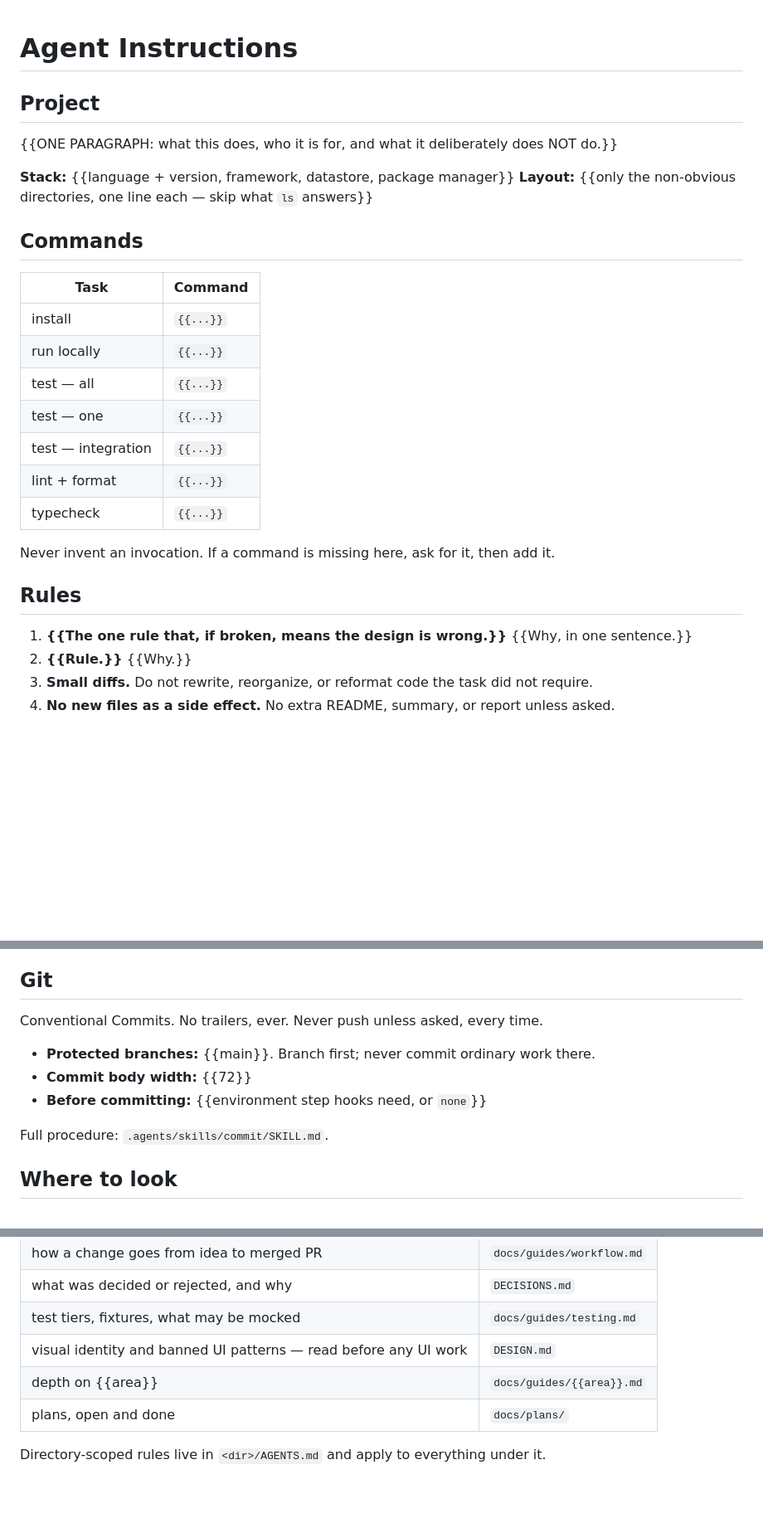
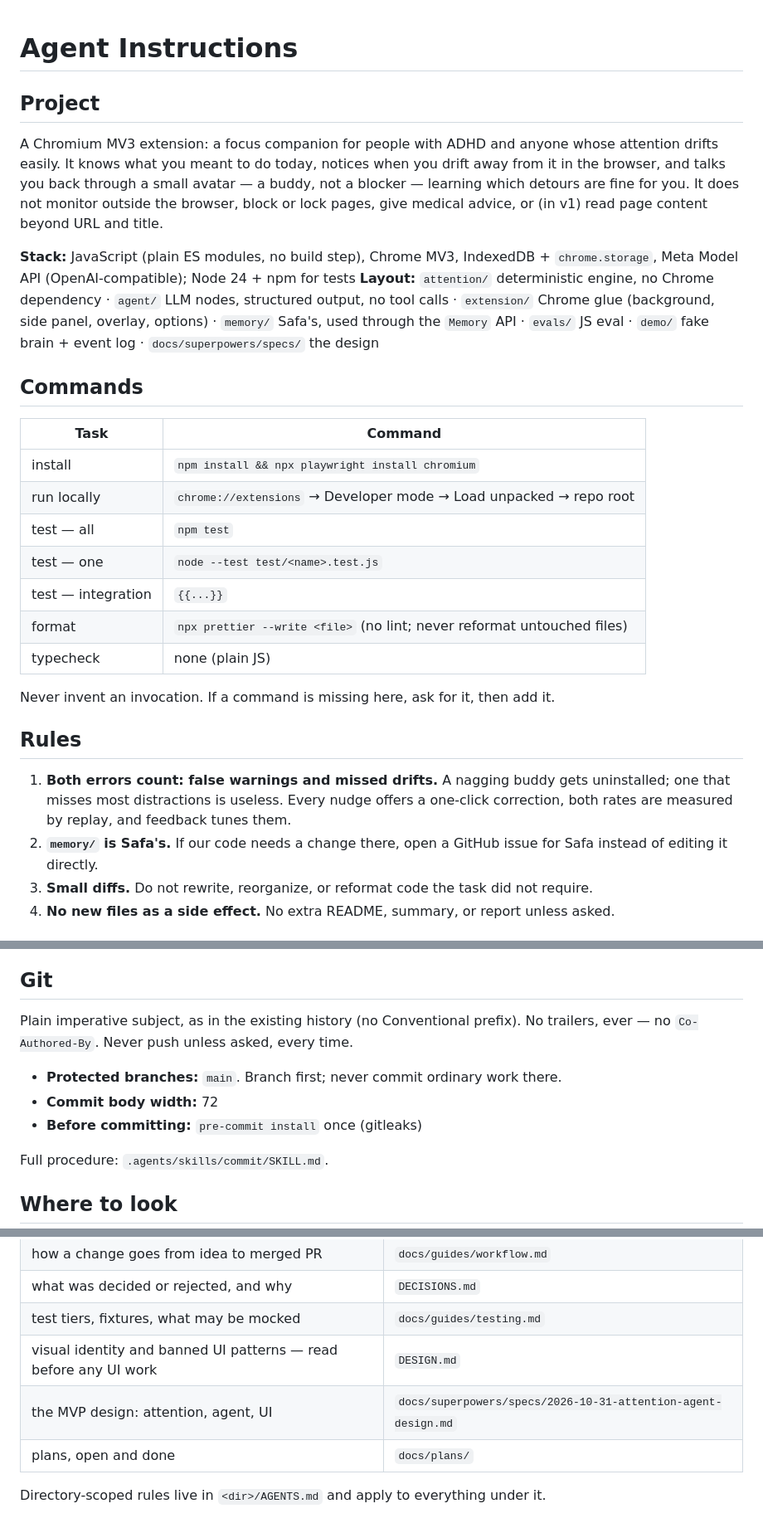
Before and after one commit to Safa675/meta-hackathon-project, a Markdown page: AGENTS.md, 3 parts joined by grey strips. Shown at 83% size. GitHub-like rendering; blank space fills up the shorter version.

Commit message:
Fill AGENTS.md and match the commit skill to the existing history

```diff
--- a/AGENTS.md
+++ b/AGENTS.md
@@ -1,35 +1,40 @@
 # Agent Instructions
-
-<!-- Fill every {{TOKEN}}, delete what does not apply, delete this line. Keep
-     under ~60 lines: this file is loaded on every request. Depth goes to
-     docs/guides/<area>.md. -->
 
 ## Project
 
-{{ONE PARAGRAPH: what this does, who it is for, and what it deliberately does NOT do.}}
+A Chromium MV3 extension: a focus companion for people with ADHD and anyone whose attention
+drifts easily. It knows what you meant to do today, notices when you drift away from it in the
+browser, and talks you back through a small avatar — a buddy, not a blocker — learning which
+detours are fine for you. It does not monitor outside the browser, block or lock pages, give
+medical advice, or (in v1) read page content beyond URL and title.
 
-**Stack:** {{language + version, framework, datastore, package manager}}
-**Layout:** {{only the non-obvious directories, one line each — skip what `ls` answers}}
+**Stack:** JavaScript (plain ES modules, no build step), Chrome MV3, IndexedDB + `chrome.storage`, Meta Model API (OpenAI-compatible); Node 24 + npm for tests
+**Layout:** `attention/` deterministic engine, no Chrome dependency ·
+`agent/` LLM nodes, structured output, no tool calls · `extension/` Chrome glue (background,
+side panel, overlay, options) · `memory/` Safa's, used through the `Memory` API ·
+`evals/` JS eval · `demo/` fake brain + event log · `docs/superpowers/specs/` the design
 
 ## Commands
 
 | Task | Command |
 |---|---|
-| install | `{{...}}` |
-| run locally | `{{...}}` |
-| test — all | `{{...}}` |
-| test — one | `{{...}}` |
+| install | `npm install && npx playwright install chromium` |
+| run locally | `chrome://extensions` → Developer mode → Load unpacked → repo root |
+| test — all | `npm test` |
+| test — one | `node --test test/<name>.test.js` |
 | test — integration | `{{...}}` |
-| lint + format | `{{...}}` |
-| typecheck | `{{...}}` |
+| format | `npx prettier --write <file>` (no lint; never reformat untouched files) |
+| typecheck | none (plain JS) |
 
 Never invent an invocation. If a command is missing here, ask for it, then add it.
 
 ## Rules
 
-1. **{{The one rule that, if broken, means the design is wrong.}}**
-   {{Why, in one sentence.}} <!-- enforced by: {{check, or `nothing yet`}} -->
-2. **{{Rule.}}** {{Why.}}
+1. **Both errors count: false warnings and missed drifts.** A nagging buddy gets uninstalled; one
+   that misses most distractions is useless. Every nudge offers a one-click correction, both
+   rates are measured by replay, and feedback tunes them. <!-- enforced by: nothing yet (replay test) -->
+2. **`memory/` is Safa's.** If our code needs a change there, open a GitHub issue for Safa
+   instead of editing it directly.
 3. **Small diffs.** Do not rewrite, reorganize, or reformat code the task did not require.
 4. **No new files as a side effect.** No extra README, summary, or report unless asked.
 
@@ -59,11 +64,12 @@ If a check was skipped or failed, say so plainly. Your own second pass is not ve
 
 ## Git
 
-Conventional Commits. No trailers, ever. Never push unless asked, every time.
+Plain imperative subject, as in the existing history (no Conventional prefix). No trailers, ever —
+no `Co-Authored-By`. Never push unless asked, every time.
 
-- **Protected branches:** {{main}}. Branch first; never commit ordinary work there.
-- **Commit body width:** {{72}}
-- **Before committing:** {{environment step hooks need, or `none`}}
+- **Protected branches:** `main`. Branch first; never commit ordinary work there.
+- **Commit body width:** 72
+- **Before committing:** `pre-commit install` once (gitleaks)
 
 Full procedure: `.agents/skills/commit/SKILL.md`.
 
@@ -76,7 +82,7 @@ Full procedure: `.agents/skills/commit/SKILL.md`.
 | what was decided or rejected, and why | `DECISIONS.md` |
 | test tiers, fixtures, what may be mocked | `docs/guides/testing.md` |
 | visual identity and banned UI patterns — read before any UI work | `DESIGN.md` |
-| depth on {{area}} | `docs/guides/{{area}}.md` |
+| the MVP design: attention, agent, UI | `docs/superpowers/specs/2026-10-31-attention-agent-design.md` |
 | plans, open and done | `docs/plans/` |
 
 Directory-scoped rules live in `<dir>/AGENTS.md` and apply to everything under it.
```
Also changed, not shown: 1 other file.
